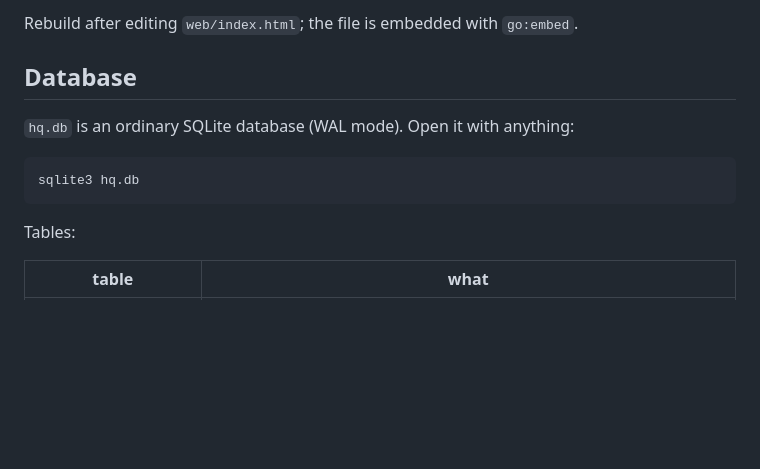
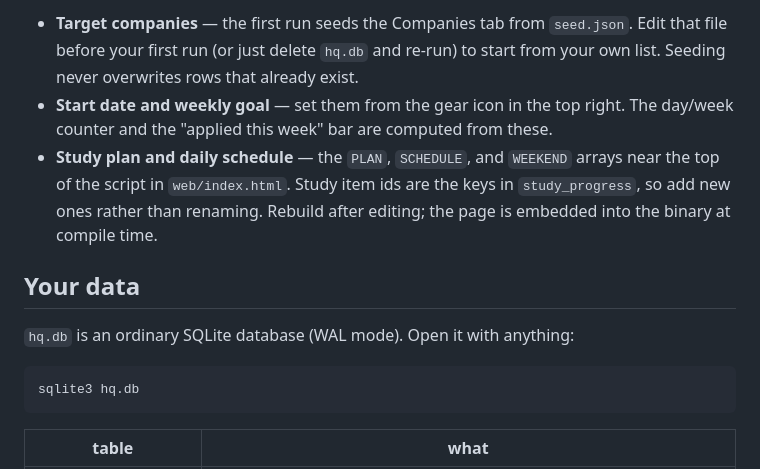
Before and after one commit to rembrandtreyes/jobhunt-hq, a Markdown page: README.md, the part around one of its changes. GitHub-like rendering; blank space fills up the shorter version.

````diff
--- a/README.md
+++ b/README.md
@@ -32,15 +49,15 @@ seed.json        first-run data
 
-Rebuild after editing `web/index.html`; the file is embedded with `go:embed`.
+- **Target companies** — the first run seeds the Companies tab from `seed.json`. Edit that file before your first run (or just delete `hq.db` and re-run) to start from your own list. Seeding never overwrites rows that already exist.
+- **Start date and weekly goal** — set them from the gear icon in the top right. The day/week counter and the "applied this week" bar are computed from these.
+- **Study plan and daily schedule** — the `PLAN`, `SCHEDULE`, and `WEEKEND` arrays near the top of the script in `web/index.html`. Study item ids are the keys in `study_progress`, so add new ones rather than renaming. Rebuild after editing; the page is embedded into the binary at compile time.
 
-## Database
+## Your data
 
 `hq.db` is an ordinary SQLite database (WAL mode). Open it with anything:
 
 ```sh
 sqlite3 hq.db
 ```
-
-Tables:
 
 | table | what |
 |---|---|
````
Also changed, not shown: other parts of README.md (+67 -19 lines), docs/screenshot.png (added).
